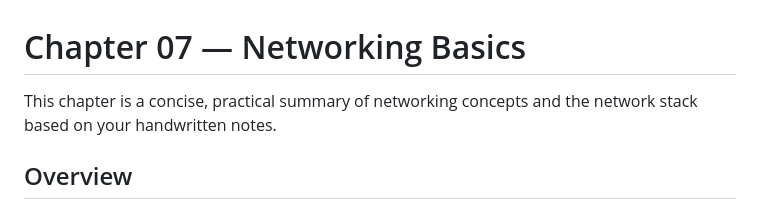
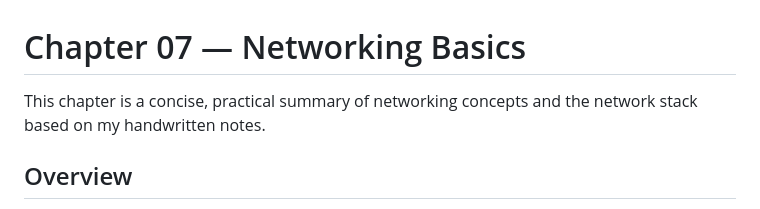
Before and after one commit to Atish019/advanced-backend-learning, a Markdown page: docs/chapters/07-networking-basics.md, the part around the change. GitHub-like rendering.

Commit message:
fixed some words

```diff
--- a/docs/chapters/07-networking-basics.md
+++ b/docs/chapters/07-networking-basics.md
@@ -1,6 +1,6 @@
 # Chapter 07 — Networking Basics
 
-This chapter is a concise, practical summary of networking concepts and the network stack based on your handwritten notes.
+This chapter is a concise, practical summary of networking concepts and the network stack based on my handwritten notes.
 
 ## Overview
 - A network is a connection of entities (machines) that share resources and data.
```
